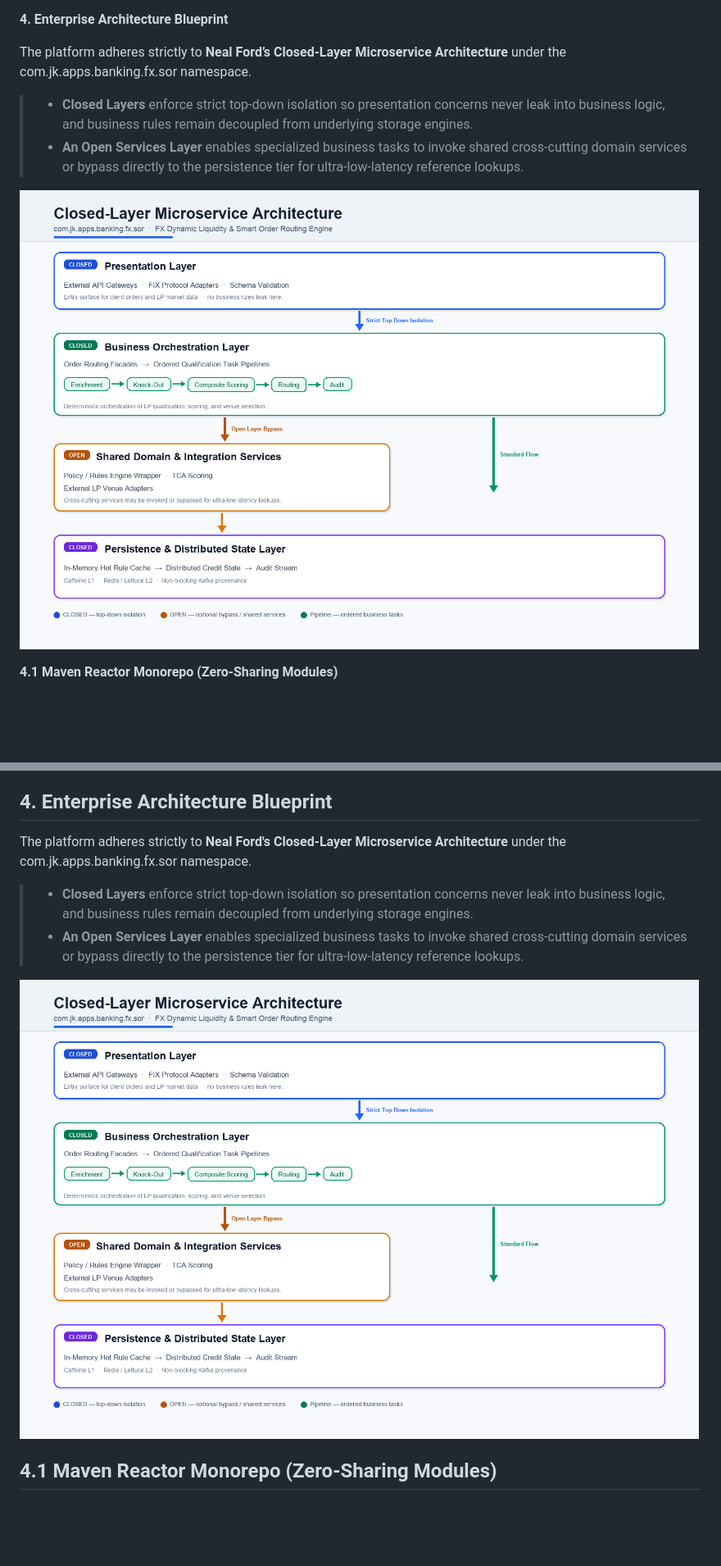
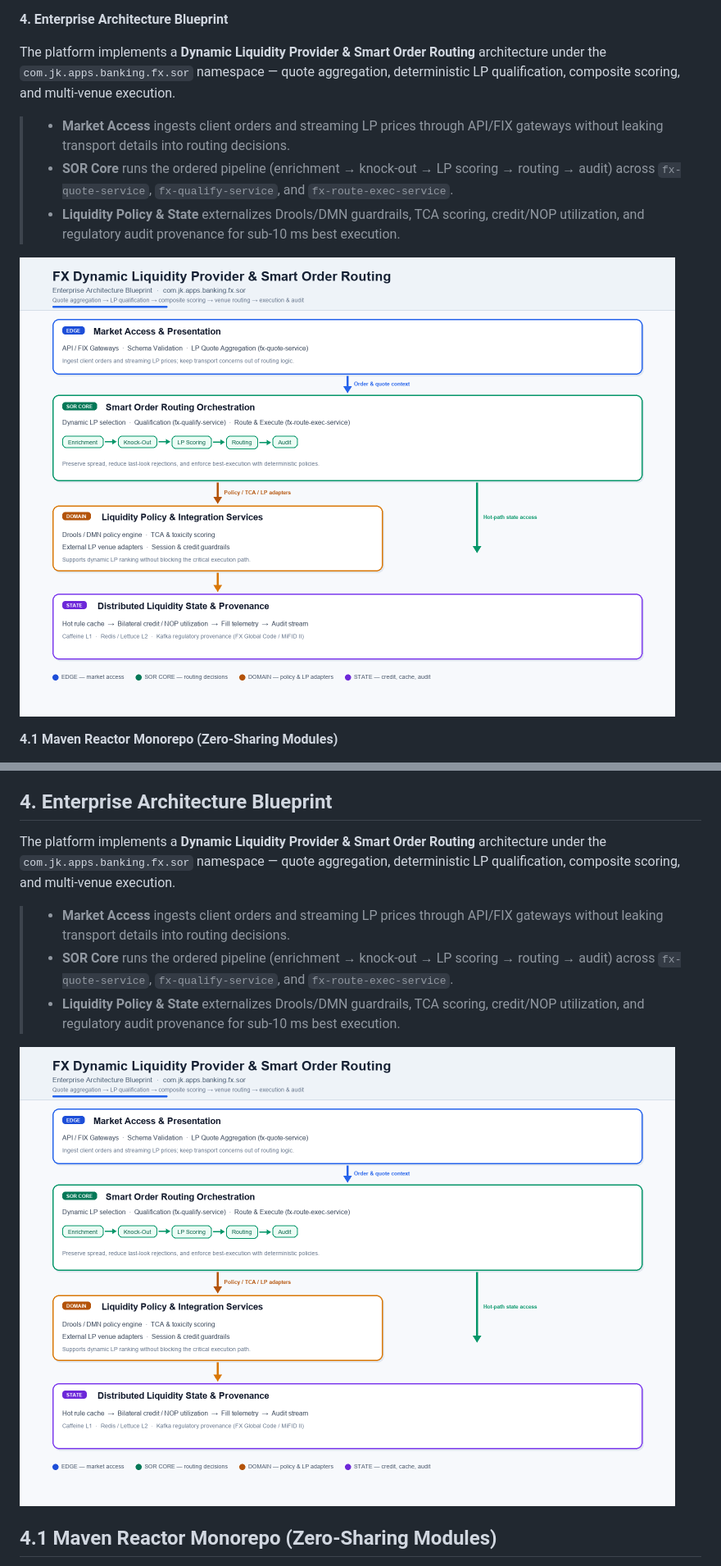
Before and after one commit to javakishore-veleti/FX-Dynamic-Liquidity-Smart-Order-Engine, a Markdown page: README.md, 2 parts joined by grey strips. Shown at 82% size. Rendered like a GitHub page; pictures changed too: Docs/Architecture/closed-layer-microservice-architecture.png (deleted), Docs/Architecture/fx-dynamic-liquidity-sor-architecture.png (added); blank space fills up the shorter version.

Commit message:
Reframe architecture docs around Dynamic Liquidity Provider and SOR.
Replace the closed-layer diagram with an FX DLP/SOR blueprint and update README architecture style and section 4 to match the product domain.

```diff
--- a/README.md
+++ b/README.md
@@ -66,12 +66,13 @@ The **FX Dynamic Liquidity & Smart Order Routing Engine** solves these challenge
 
 **4\. Enterprise Architecture Blueprint**
 
-The platform adheres strictly to **Neal Ford’s Closed-Layer Microservice Architecture** under the com.jk.apps.banking.fx.sor namespace.
+The platform implements a **Dynamic Liquidity Provider & Smart Order Routing** architecture under the `com.jk.apps.banking.fx.sor` namespace — quote aggregation, deterministic LP qualification, composite scoring, and multi-venue execution.
 
-> * **Closed Layers** enforce strict top-down isolation so presentation concerns never leak into business logic, and business rules remain decoupled from underlying storage engines.
-> * **An Open Services Layer** enables specialized business tasks to invoke shared cross-cutting domain services or bypass directly to the persistence tier for ultra-low-latency reference lookups.
+> * **Market Access** ingests client orders and streaming LP prices through API/FIX gateways without leaking transport details into routing decisions.
+> * **SOR Core** runs the ordered pipeline (enrichment → knock-out → LP scoring → routing → audit) across `fx-quote-service`, `fx-qualify-service`, and `fx-route-exec-service`.
+> * **Liquidity Policy & State** externalizes Drools/DMN guardrails, TCA scoring, credit/NOP utilization, and regulatory audit provenance for sub-10 ms best execution.
 
-![Closed-Layer Microservice Architecture](Docs/Architecture/closed-layer-microservice-architecture.png)
+![FX Dynamic Liquidity Provider & Smart Order Routing Architecture](Docs/Architecture/fx-dynamic-liquidity-sor-architecture.png)
 
 **4.1 Maven Reactor Monorepo (Zero-Sharing Modules)**
 
@@ -215,12 +216,13 @@ The **FX Dynamic Liquidity & Smart Order Routing Engine** solves these challenge
 
 ## **4\. Enterprise Architecture Blueprint**
 
-The platform adheres strictly to **Neal Ford's Closed-Layer Microservice Architecture** under the com.jk.apps.banking.fx.sor namespace.
+The platform implements a **Dynamic Liquidity Provider & Smart Order Routing** architecture under the `com.jk.apps.banking.fx.sor` namespace — quote aggregation, deterministic LP qualification, composite scoring, and multi-venue execution.
 
-> * **Closed Layers** enforce strict top-down isolation so presentation concerns never leak into business logic, and business rules remain decoupled from underlying storage engines.
-> * **An Open Services Layer** enables specialized business tasks to invoke shared cross-cutting domain services or bypass directly to the persistence tier for ultra-low-latency reference lookups.
+> * **Market Access** ingests client orders and streaming LP prices through API/FIX gateways without leaking transport details into routing decisions.
+> * **SOR Core** runs the ordered pipeline (enrichment → knock-out → LP scoring → routing → audit) across `fx-quote-service`, `fx-qualify-service`, and `fx-route-exec-service`.
+> * **Liquidity Policy & State** externalizes Drools/DMN guardrails, TCA scoring, credit/NOP utilization, and regulatory audit provenance for sub-10 ms best execution.
 
-![Closed-Layer Microservice Architecture](Docs/Architecture/closed-layer-microservice-architecture.png)
+![FX Dynamic Liquidity Provider & Smart Order Routing Architecture](Docs/Architecture/fx-dynamic-liquidity-sor-architecture.png)
 
 ## **4.1 Maven Reactor Monorepo (Zero-Sharing Modules)**
 
```
Also changed, not shown: other parts of README.md (+2 -2 lines).
